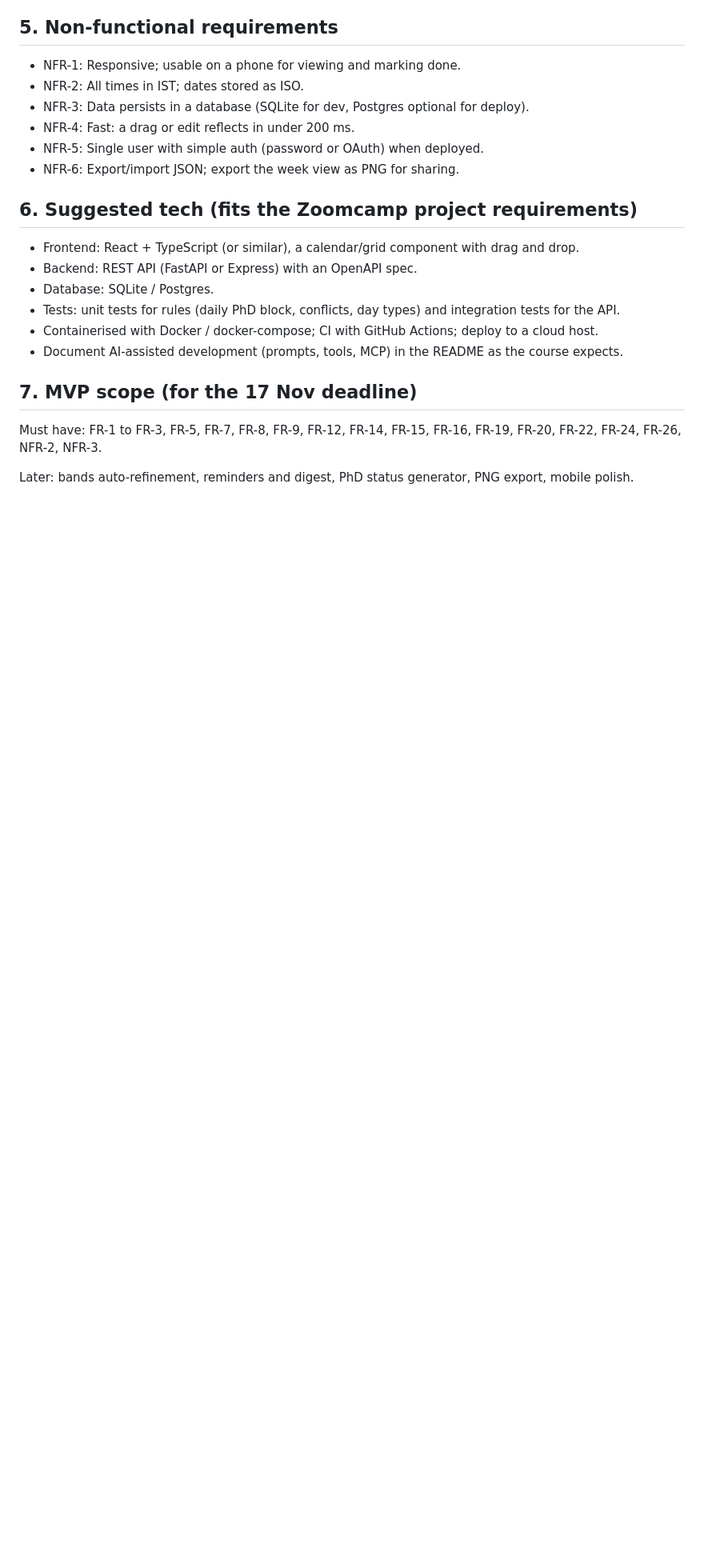
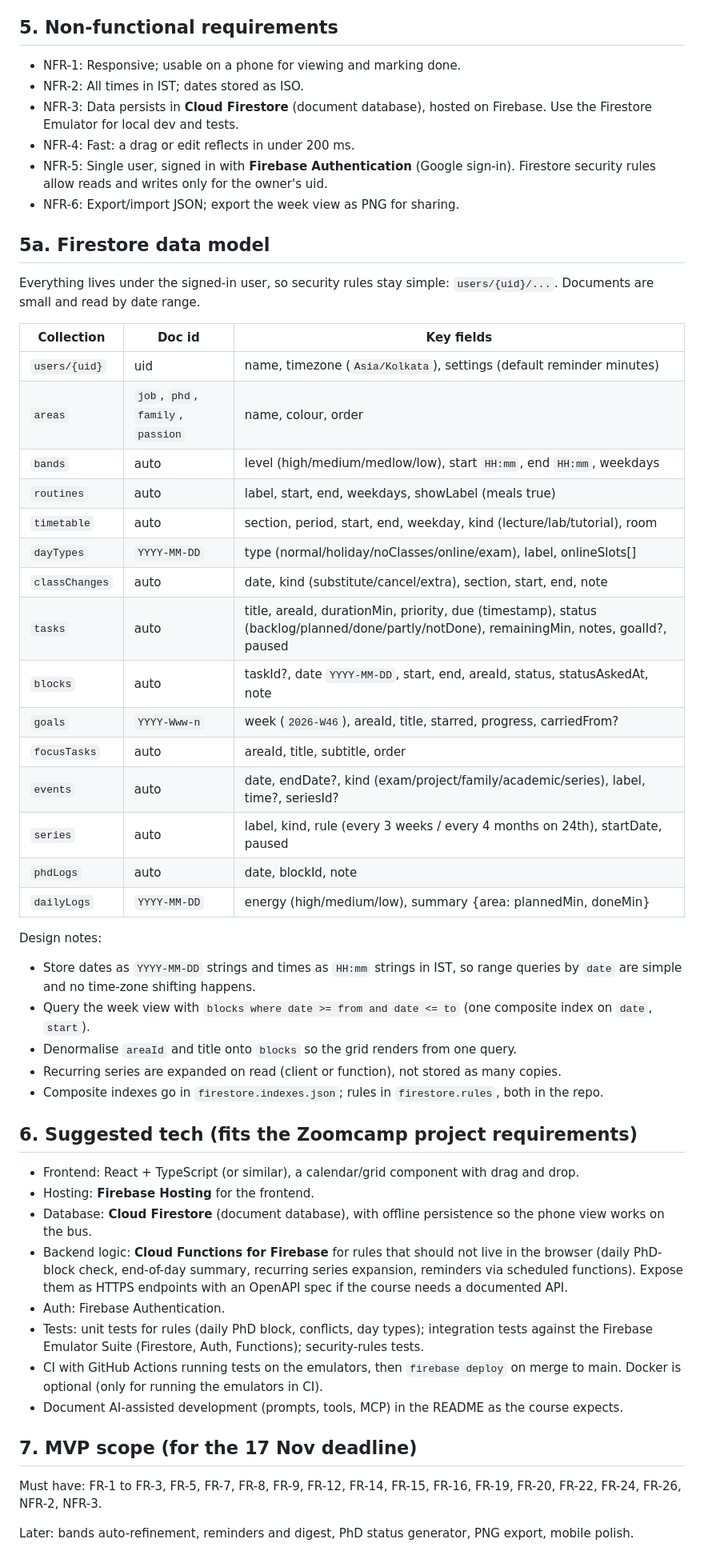
Before and after one commit to asvnphanindra/2026_AIDevToolsZoomCamp, a Markdown page: project/_docs/FUNCTIONAL_SPEC_grok_bot.md, the part around one of its changes. Shown at 80% size. Rendered like a GitHub page; blank space fills up the shorter version.

Commit message:
added no sql database as the database

```diff
--- a/project/_docs/FUNCTIONAL_SPEC_grok_bot.md
+++ b/project/_docs/FUNCTIONAL_SPEC_grok_bot.md
@@ -109,18 +109,49 @@ Today the planner is a Python script that renders an image each morning. It work
 
 - NFR-1: Responsive; usable on a phone for viewing and marking done.
 - NFR-2: All times in IST; dates stored as ISO.
-- NFR-3: Data persists in a database (SQLite for dev, Postgres optional for deploy).
+- NFR-3: Data persists in **Cloud Firestore** (document database), hosted on Firebase. Use the Firestore Emulator for local dev and tests.
 - NFR-4: Fast: a drag or edit reflects in under 200 ms.
-- NFR-5: Single user with simple auth (password or OAuth) when deployed.
+- NFR-5: Single user, signed in with **Firebase Authentication** (Google sign-in). Firestore security rules allow reads and writes only for the owner's uid.
 - NFR-6: Export/import JSON; export the week view as PNG for sharing.
+
+## 5a. Firestore data model
+
+Everything lives under the signed-in user, so security rules stay simple: `users/{uid}/...`. Documents are small and read by date range.
+
+| Collection | Doc id | Key fields |
+|---|---|---|
+| `users/{uid}` | uid | name, timezone (`Asia/Kolkata`), settings (default reminder minutes) |
+| `areas` | `job`, `phd`, `family`, `passion` | name, colour, order |
+| `bands` | auto | level (high/medium/medlow/low), start `HH:mm`, end `HH:mm`, weekdays |
+| `routines` | auto | label, start, end, weekdays, showLabel (meals true) |
+| `timetable` | auto | section, period, start, end, weekday, kind (lecture/lab/tutorial), room |
+| `dayTypes` | `YYYY-MM-DD` | type (normal/holiday/noClasses/online/exam), label, onlineSlots[] |
+| `classChanges` | auto | date, kind (substitute/cancel/extra), section, start, end, note |
+| `tasks` | auto | title, areaId, durationMin, priority, due (timestamp), status (backlog/planned/done/partly/notDone), remainingMin, notes, goalId?, paused |
+| `blocks` | auto | taskId?, date `YYYY-MM-DD`, start, end, areaId, status, statusAskedAt, note |
+| `goals` | `YYYY-Www-n` | week (`2026-W46`), areaId, title, starred, progress, carriedFrom? |
+| `focusTasks` | auto | areaId, title, subtitle, order |
+| `events` | auto | date, endDate?, kind (exam/project/family/academic/series), label, time?, seriesId? |
+| `series` | auto | label, kind, rule (every 3 weeks / every 4 months on 24th), startDate, paused |
+| `phdLogs` | auto | date, blockId, note |
+| `dailyLogs` | `YYYY-MM-DD` | energy (high/medium/low), summary {area: plannedMin, doneMin} |
+
+Design notes:
+- Store dates as `YYYY-MM-DD` strings and times as `HH:mm` strings in IST, so range queries by `date` are simple and no time-zone shifting happens.
+- Query the week view with `blocks where date >= from and date <= to` (one composite index on `date`, `start`).
+- Denormalise `areaId` and title onto `blocks` so the grid renders from one query.
+- Recurring series are expanded on read (client or function), not stored as many copies.
+- Composite indexes go in `firestore.indexes.json`; rules in `firestore.rules`, both in the repo.
 
 ## 6. Suggested tech (fits the Zoomcamp project requirements)
 
 - Frontend: React + TypeScript (or similar), a calendar/grid component with drag and drop.
-- Backend: REST API (FastAPI or Express) with an OpenAPI spec.
-- Database: SQLite / Postgres.
-- Tests: unit tests for rules (daily PhD block, conflicts, day types) and integration tests for the API.
-- Containerised with Docker / docker-compose; CI with GitHub Actions; deploy to a cloud host.
+- Hosting: **Firebase Hosting** for the frontend.
+- Database: **Cloud Firestore** (document database), with offline persistence so the phone view works on the bus.
+- Backend logic: **Cloud Functions for Firebase** for rules that should not live in the browser (daily PhD-block check, end-of-day summary, recurring series expansion, reminders via scheduled functions). Expose them as HTTPS endpoints with an OpenAPI spec if the course needs a documented API.
+- Auth: Firebase Authentication.
+- Tests: unit tests for rules (daily PhD block, conflicts, day types); integration tests against the Firebase Emulator Suite (Firestore, Auth, Functions); security-rules tests.
+- CI with GitHub Actions running tests on the emulators, then `firebase deploy` on merge to main. Docker is optional (only for running the emulators in CI).
 - Document AI-assisted development (prompts, tools, MCP) in the README as the course expects.
 
 ## 7. MVP scope (for the 17 Nov deadline)
```
Also changed, not shown: other parts of project/_docs/FUNCTIONAL_SPEC_grok_bot.md (+4 -4 lines).
